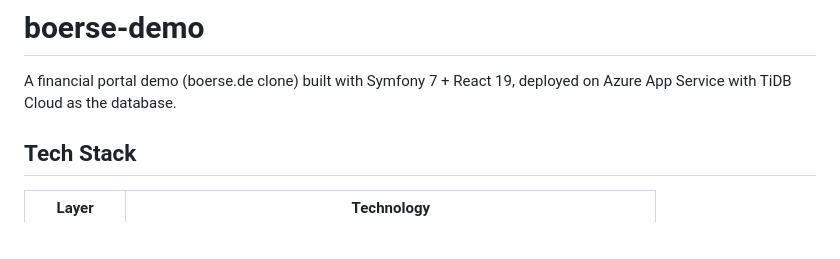
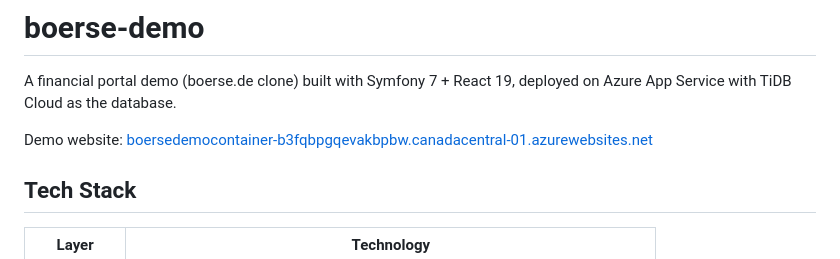
Before and after one commit to daodreamer/demo_boerse, a Markdown page: README.md, the part around the change. Rendered like a GitHub page; blank space fills up the shorter version.

Commit message:
feat: add demo website link to README

```diff
--- a/README.md
+++ b/README.md
@@ -1,6 +1,8 @@
 # boerse-demo
 
 A financial portal demo (boerse.de clone) built with Symfony 7 + React 19, deployed on Azure App Service with TiDB Cloud as the database.
+
+Demo website: [boersedemocontainer-b3fqbpgqevakbpbw.canadacentral-01.azurewebsites.net](https://boersedemocontainer-b3fqbpgqevakbpbw.canadacentral-01.azurewebsites.net/)
 
 ## Tech Stack
 
```
